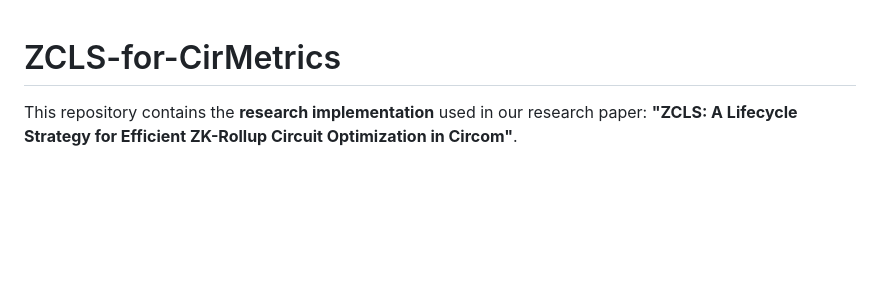
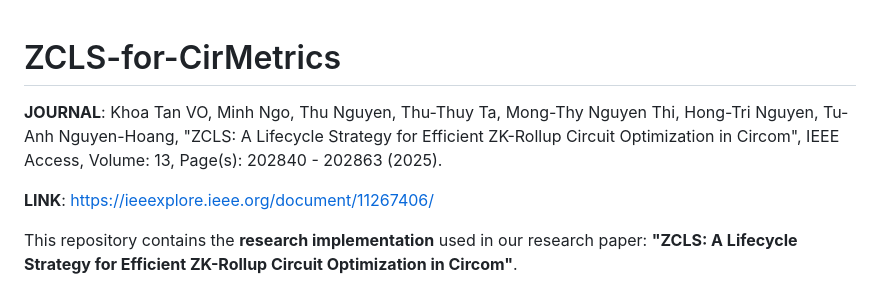
Before and after one commit to datachain-uit/ZCLS-for-CirMetrics, a Markdown page: README.md, the part around the change. Rendered like a GitHub page; blank space fills up the shorter version.

```diff
--- a/README.md
+++ b/README.md
@@ -1,4 +1,8 @@
 # ZCLS-for-CirMetrics
+
+**JOURNAL**: Khoa Tan VO, Minh Ngo, Thu Nguyen, Thu-Thuy Ta, Mong-Thy Nguyen Thi, Hong-Tri Nguyen, Tu-Anh Nguyen-Hoang, "ZCLS: A Lifecycle Strategy for Efficient ZK-Rollup Circuit Optimization in Circom", IEEE Access, Volume: 13, Page(s): 202840 - 202863 (2025).
+
+**LINK**: https://ieeexplore.ieee.org/document/11267406/
 
 This repository contains the **research implementation** used in our research paper: **"ZCLS: A Lifecycle Strategy for Efficient ZK-Rollup Circuit Optimization in Circom"**.
 
```
